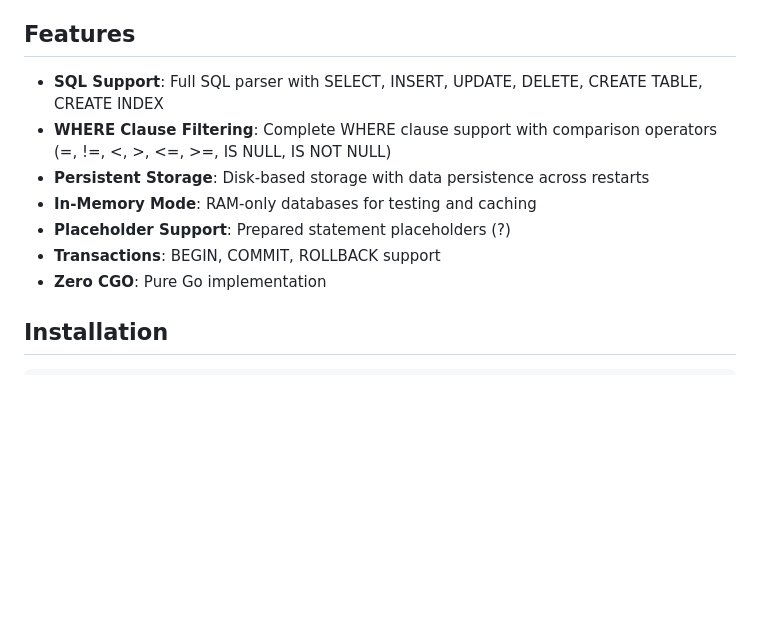
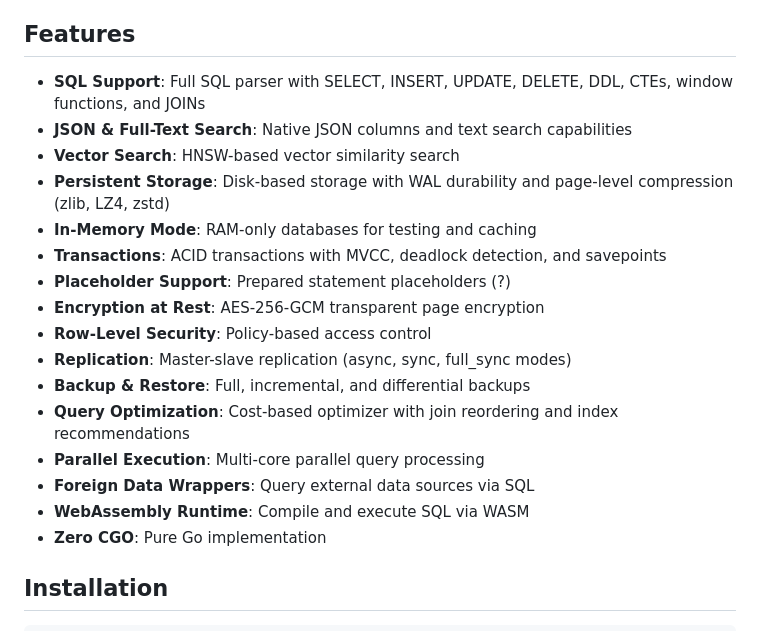
Before and after one commit to cobaltdb/cobaltdb, a Markdown page: docs/README.md, the part around one of its changes. Drawn GitHub-style; blank space fills up the shorter version.

```diff
--- a/docs/README.md
+++ b/docs/README.md
@@ -6,12 +6,21 @@ CobaltDB is a lightweight, embeddable database engine written in Go with SQL and
 
 ## Features
 
-- **SQL Support**: Full SQL parser with SELECT, INSERT, UPDATE, DELETE, CREATE TABLE, CREATE INDEX
-- **WHERE Clause Filtering**: Complete WHERE clause support with comparison operators (=, !=, <, >, <=, >=, IS NULL, IS NOT NULL)
-- **Persistent Storage**: Disk-based storage with data persistence across restarts
+- **SQL Support**: Full SQL parser with SELECT, INSERT, UPDATE, DELETE, DDL, CTEs, window functions, and JOINs
+- **JSON & Full-Text Search**: Native JSON columns and text search capabilities
+- **Vector Search**: HNSW-based vector similarity search
+- **Persistent Storage**: Disk-based storage with WAL durability and page-level compression (zlib, LZ4, zstd)
 - **In-Memory Mode**: RAM-only databases for testing and caching
+- **Transactions**: ACID transactions with MVCC, deadlock detection, and savepoints
 - **Placeholder Support**: Prepared statement placeholders (?)
-- **Transactions**: BEGIN, COMMIT, ROLLBACK support
+- **Encryption at Rest**: AES-256-GCM transparent page encryption
+- **Row-Level Security**: Policy-based access control
+- **Replication**: Master-slave replication (async, sync, full_sync modes)
+- **Backup & Restore**: Full, incremental, and differential backups
+- **Query Optimization**: Cost-based optimizer with join reordering and index recommendations
+- **Parallel Execution**: Multi-core parallel query processing
+- **Foreign Data Wrappers**: Query external data sources via SQL
+- **WebAssembly Runtime**: Compile and execute SQL via WASM
 - **Zero CGO**: Pure Go implementation
 
 ## Installation
```
Also changed, not shown: other parts of docs/README.md (+63 -3 lines).
